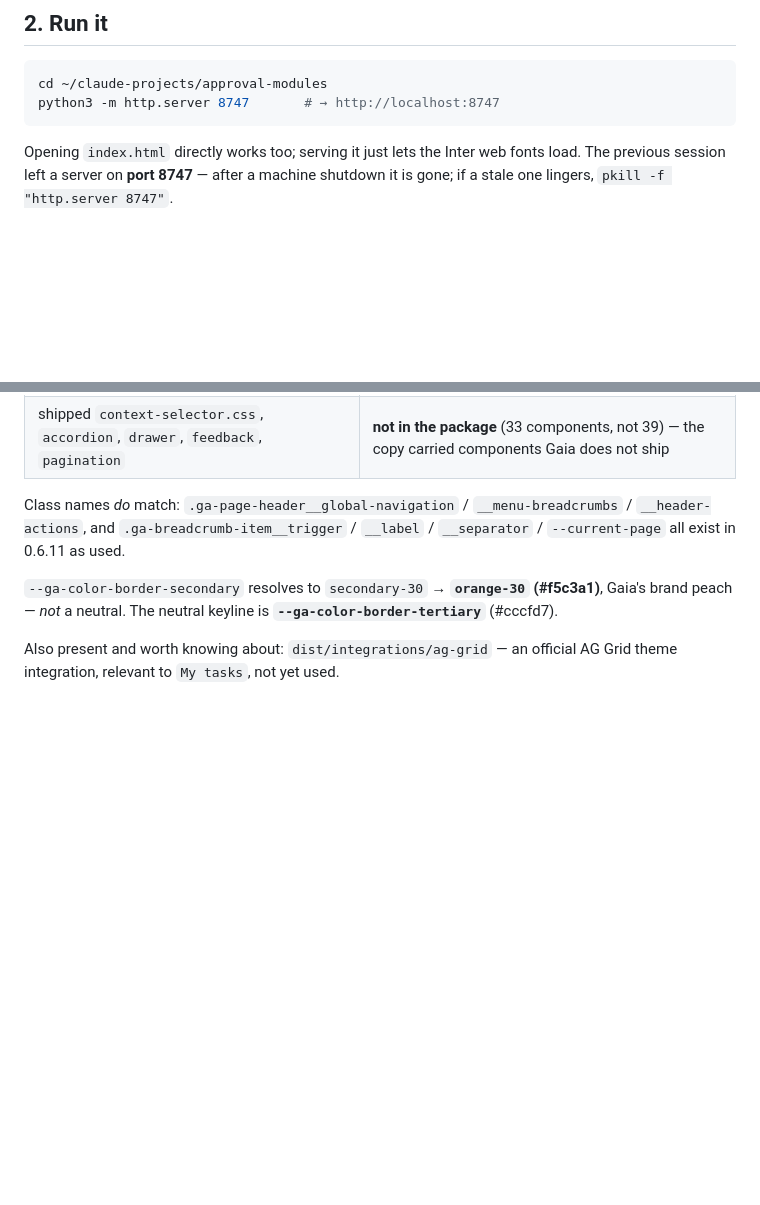
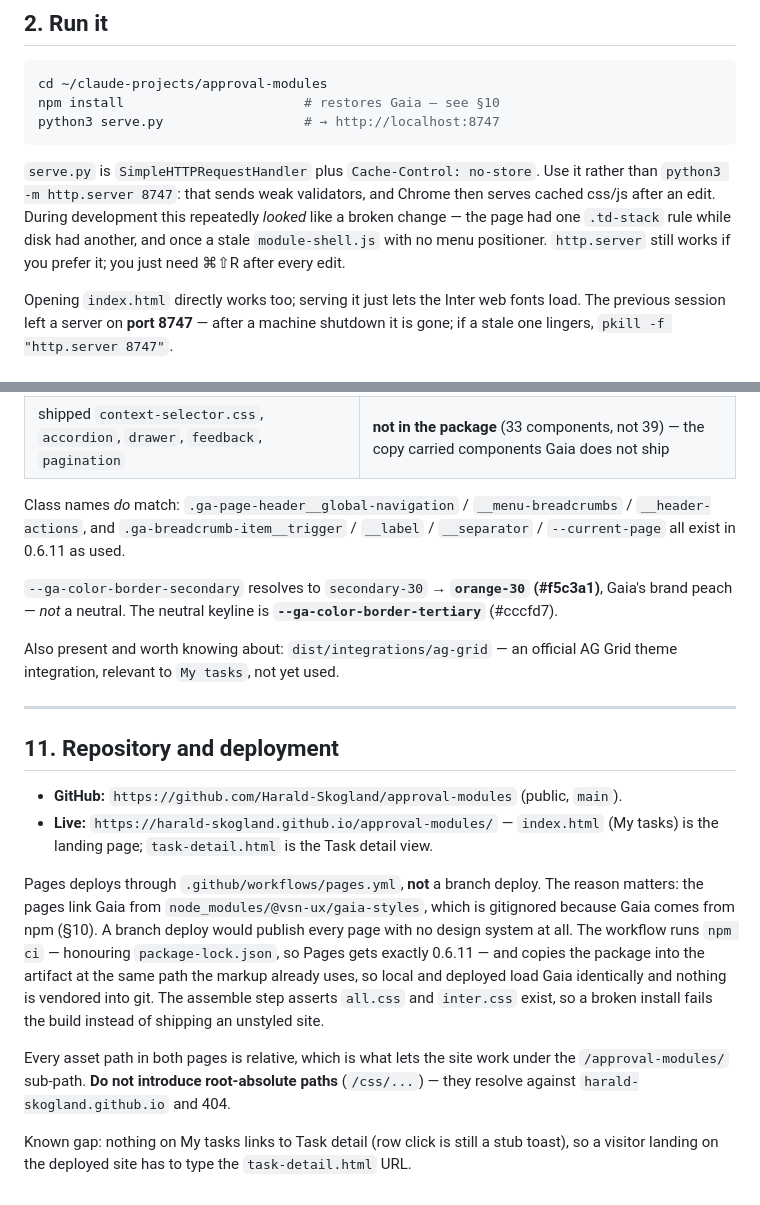
Before and after one commit to Harald-Skogland/approval-modules, a Markdown page: HANDOFF.md, 2 parts joined by grey strips. GitHub-like rendering; blank space fills up the shorter version.

Commit message:
Document serve.py and the Pages deployment in HANDOFF
§2 now tells the next session to use serve.py rather than python3 -m http.server,
with the reason: http.server's weak validators had Chrome serving stale css/js,
which repeatedly looked like a broken change rather than a caching artefact.

§11 records the repo and live URL, why Pages deploys via Actions rather than a
branch (node_modules is gitignored, so a branch deploy would ship an unstyled
site), and the rule that keeps it working — every asset path stays relative,
because the site is served under a /approval-modules/ sub-path.

Co-Authored-By: Claude Opus 5 <noreply@anthropic.com>

````diff
--- a/HANDOFF.md
+++ b/HANDOFF.md
@@ -28,8 +28,15 @@ Last session: **2026-08-21** → doc updated **2026-08-24**.
 
 ```sh
 cd ~/claude-projects/approval-modules
-python3 -m http.server 8747       # → http://localhost:8747
+npm install                       # restores Gaia — see §10
+python3 serve.py                  # → http://localhost:8747
 ```
+
+`serve.py` is `SimpleHTTPRequestHandler` plus `Cache-Control: no-store`. Use it rather than
+`python3 -m http.server 8747`: that sends weak validators, and Chrome then serves cached css/js after
+an edit. During development this repeatedly *looked* like a broken change — the page had one
+`.td-stack` rule while disk had another, and once a stale `module-shell.js` with no menu positioner.
+`http.server` still works if you prefer it; you just need ⌘⇧R after every edit.
 
 Opening `index.html` directly works too; serving it just lets the Inter web fonts load.
 The previous session left a server on **port 8747** — after a machine shutdown it is gone; if a
@@ -178,3 +185,26 @@ peach — *not* a neutral. The neutral keyline is **`--ga-color-border-tertiary`
 
 Also present and worth knowing about: `dist/integrations/ag-grid` — an official AG Grid theme
 integration, relevant to `My tasks`, not yet used.
+
+---
+
+## 11. Repository and deployment
+
+- **GitHub:** `https://github.com/Harald-Skogland/approval-modules` (public, `main`).
+- **Live:** `https://harald-skogland.github.io/approval-modules/` — `index.html` (My tasks) is the
+  landing page; `task-detail.html` is the Task detail view.
+
+Pages deploys through `.github/workflows/pages.yml`, **not** a branch deploy. The reason matters: the
+pages link Gaia from `node_modules/@vsn-ux/gaia-styles`, which is gitignored because Gaia comes from
+npm (§10). A branch deploy would publish every page with no design system at all. The workflow runs
+`npm ci` — honouring `package-lock.json`, so Pages gets exactly 0.6.11 — and copies the package into
+the artifact at the same path the markup already uses, so local and deployed load Gaia identically
+and nothing is vendored into git. The assemble step asserts `all.css` and `inter.css` exist, so a
+broken install fails the build instead of shipping an unstyled site.
+
+Every asset path in both pages is relative, which is what lets the site work under the
+`/approval-modules/` sub-path. **Do not introduce root-absolute paths** (`/css/...`) — they resolve
+against `harald-skogland.github.io` and 404.
+
+Known gap: nothing on My tasks links to Task detail (row click is still a stub toast), so a visitor
+landing on the deployed site has to type the `task-detail.html` URL.
````
